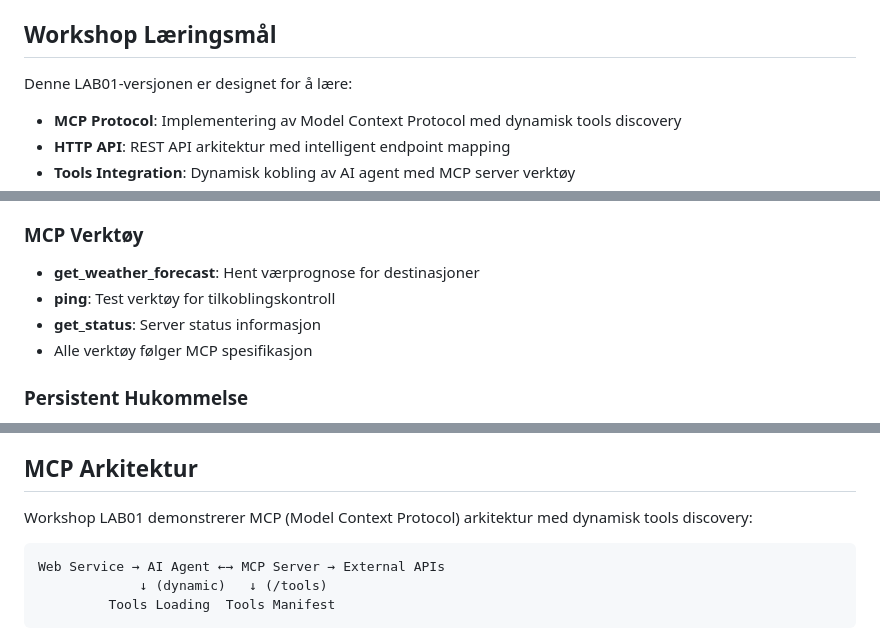
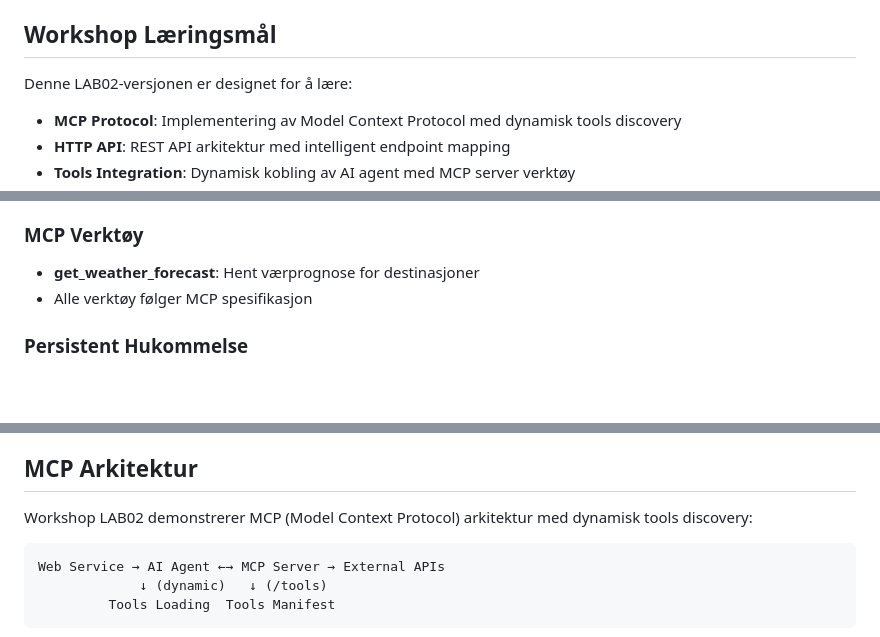
Before and after one commit to zral/mcp-ws, a Markdown page: README.md, 3 parts joined by grey strips. Rendered like a GitHub page; blank space fills up the shorter version.

````diff
--- a/README.md
+++ b/README.md
@@ -72,7 +70,7 @@ Serveren eksponerer tilgjengelige verktøy via `/tools` endepunkt i henhold til
 
 ## Workshop Læringsmål
 
-Denne LAB01-versjonen er designet for å lære:
+Denne LAB02-versjonen er designet for å lære:
 - **MCP Protocol**: Implementering av Model Context Protocol med dynamisk tools discovery
 - **HTTP API**: REST API arkitektur med intelligent endpoint mapping
 - **Tools Integration**: Dynamisk kobling av AI agent med MCP server verktøy
@@ -134,8 +132,6 @@ MCP_SERVER_URL=http://mcp-server:8000
 
 ### MCP Verktøy
 - **get_weather_forecast**: Hent værprognose for destinasjoner
-- **ping**: Test verktøy for tilkoblingskontroll
-- **get_status**: Server status informasjon
 - Alle verktøy følger MCP spesifikasjon
 
 ### Persistent Hukommelse
@@ -150,7 +146,7 @@ MCP_SERVER_URL=http://mcp-server:8000
 
 ## MCP Arkitektur
 
-Workshop LAB01 demonstrerer MCP (Model Context Protocol) arkitektur med dynamisk tools discovery:
+Workshop LAB02 demonstrerer MCP (Model Context Protocol) arkitektur med dynamisk tools discovery:
 
 ```
 Web Service → AI Agent ←→ MCP Server → External APIs
````
Also changed, not shown: other parts of README.md (+8 -26 lines).
